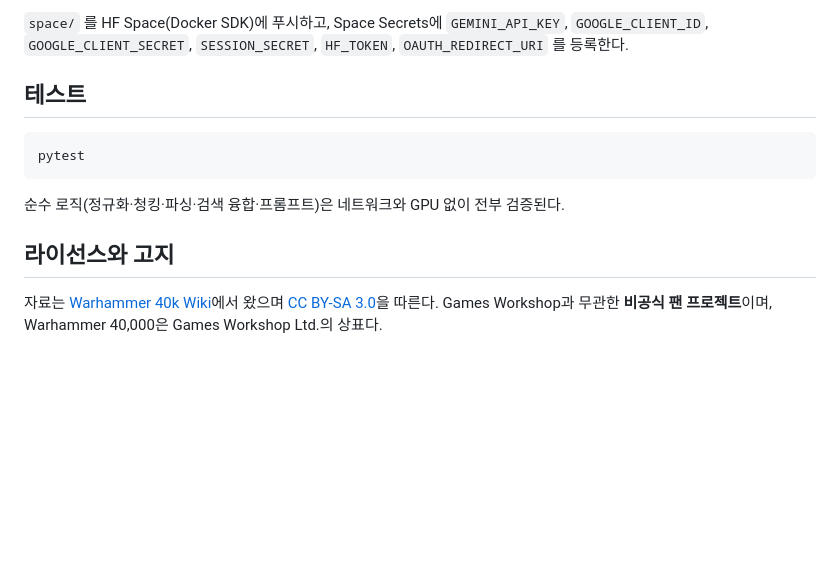
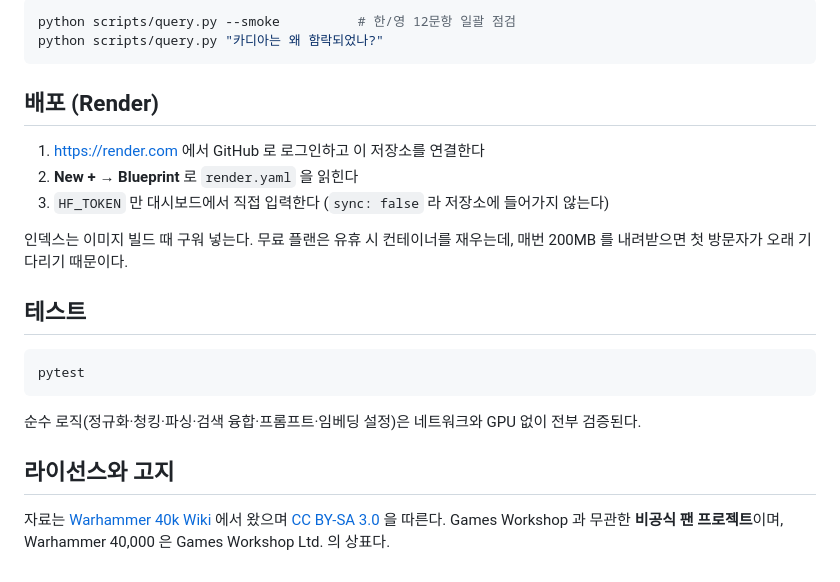
Before and after one commit to oiehnow/archivum-terra, a Markdown page: README.md, the part around one of its changes. Rendered like a GitHub page; blank space fills up the shorter version.

````diff
--- a/README.md
+++ b/README.md
@@ -80,7 +79,17 @@ AUTH_DISABLED=1 INDEX_DIR=data/index QUOTA_DB=data/quota.sqlite3 \
 
-`space/` 를 HF Space(Docker SDK)에 푸시하고, Space Secrets에
-`GEMINI_API_KEY`, `GOOGLE_CLIENT_ID`, `GOOGLE_CLIENT_SECRET`, `SESSION_SECRET`,
-`HF_TOKEN`, `OAUTH_REDIRECT_URI` 를 등록한다.
+```bash
+python scripts/query.py --smoke          # 한/영 12문항 일괄 점검
+python scripts/query.py "카디아는 왜 함락되었나?"
+```
+
+## 배포 (Render)
+
+1. https://render.com 에서 GitHub 로 로그인하고 이 저장소를 연결한다
+2. **New + → Blueprint** 로 `render.yaml` 을 읽힌다
+3. `HF_TOKEN` 만 대시보드에서 직접 입력한다 (`sync: false` 라 저장소에 들어가지 않는다)
+
+인덱스는 이미지 빌드 때 구워 넣는다. 무료 플랜은 유휴 시 컨테이너를 재우는데, 매번 200MB 를
+내려받으면 첫 방문자가 오래 기다리기 때문이다.
 
 ## 테스트
 
@@ -88,10 +97,10 @@ AUTH_DISABLED=1 INDEX_DIR=data/index QUOTA_DB=data/quota.sqlite3 \
 pytest
 ```
 
-순수 로직(정규화·청킹·파싱·검색 융합·프롬프트)은 네트워크와 GPU 없이 전부 검증된다.
+순수 로직(정규화·청킹·파싱·검색 융합·프롬프트·임베딩 설정)은 네트워크와 GPU 없이 전부 검증된다.
 
 ## 라이선스와 고지
 
-자료는 [Warhammer 40k Wiki](https://warhammer40k.fandom.com)에서 왔으며
-[CC BY-SA 3.0](https://creativecommons.org/licenses/by-sa/3.0/)을 따른다.
-Games Workshop과 무관한 **비공식 팬 프로젝트**이며, Warhammer 40,000은 Games Workshop Ltd.의 상표다.
+자료는 [Warhammer 40k Wiki](https://warhammer40k.fandom.com) 에서 왔으며
+[CC BY-SA 3.0](https://creativecommons.org/licenses/by-sa/3.0/) 을 따른다.
+Games Workshop 과 무관한 **비공식 팬 프로젝트**이며, Warhammer 40,000 은 Games Workshop Ltd. 의 상표다.
````
Also changed, not shown: other parts of README.md (+36 -37 lines).
